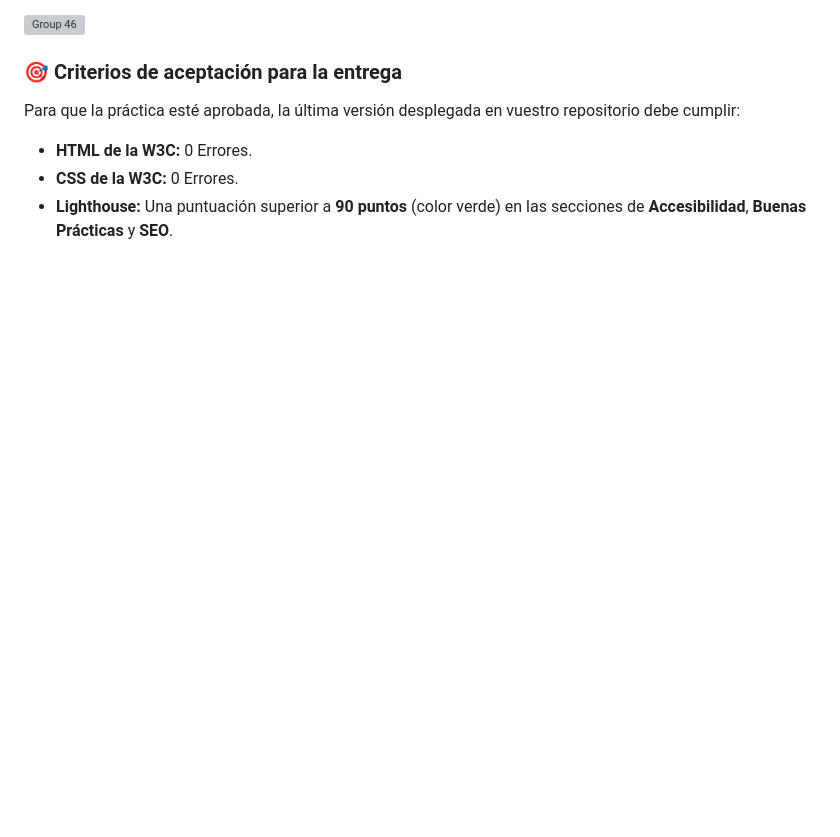
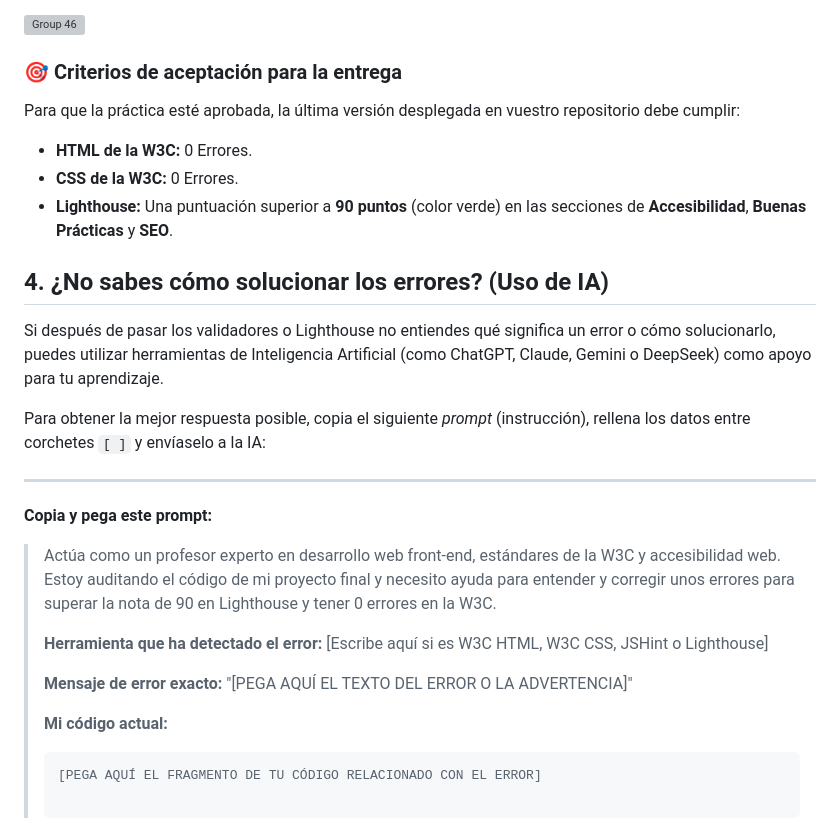
Before and after one commit to osCeballos/guia-validacion-web, a Markdown page: README.md, the part around the change. GitHub-like rendering; blank space fills up the shorter version; grey boxes are pictures that could not be loaded.

````diff
--- a/README.md
+++ b/README.md
@@ -62,3 +62,25 @@ Para que la práctica esté aprobada, la última versión desplegada en vuestro
 * **HTML de la W3C:** 0 Errores.
 * **CSS de la W3C:** 0 Errores.
 * **Lighthouse:** Una puntuación superior a **90 puntos** (color verde) en las secciones de **Accesibilidad**, **Buenas Prácticas** y **SEO**.
+
+## 4. ¿No sabes cómo solucionar los errores? (Uso de IA)
+
+Si después de pasar los validadores o Lighthouse no entiendes qué significa un error o cómo solucionarlo, puedes utilizar herramientas de Inteligencia Artificial (como ChatGPT, Claude, Gemini o DeepSeek) como apoyo para tu aprendizaje.
+
+Para obtener la mejor respuesta posible, copia el siguiente *prompt* (instrucción), rellena los datos entre corchetes `[ ]` y envíaselo a la IA:
+
+---
+
+**Copia y pega este prompt:**
+
+> Actúa como un profesor experto en desarrollo web front-end, estándares de la W3C y accesibilidad web. Estoy auditando el código de mi proyecto final y necesito ayuda para entender y corregir unos errores para superar la nota de 90 en Lighthouse y tener 0 errores en la W3C.
+>
+> **Herramienta que ha detectado el error:** [Escribe aquí si es W3C HTML, W3C CSS, JSHint o Lighthouse]
+>
+> **Mensaje de error exacto:**
+> "[PEGA AQUÍ EL TEXTO DEL ERROR O LA ADVERTENCIA]"
+>
+> **Mi código actual:**
+> ```[html/css/javascript]
+> [PEGA AQUÍ EL FRAGMENTO DE TU CÓDIGO RELACIONADO CON EL ERROR]
+>
````
